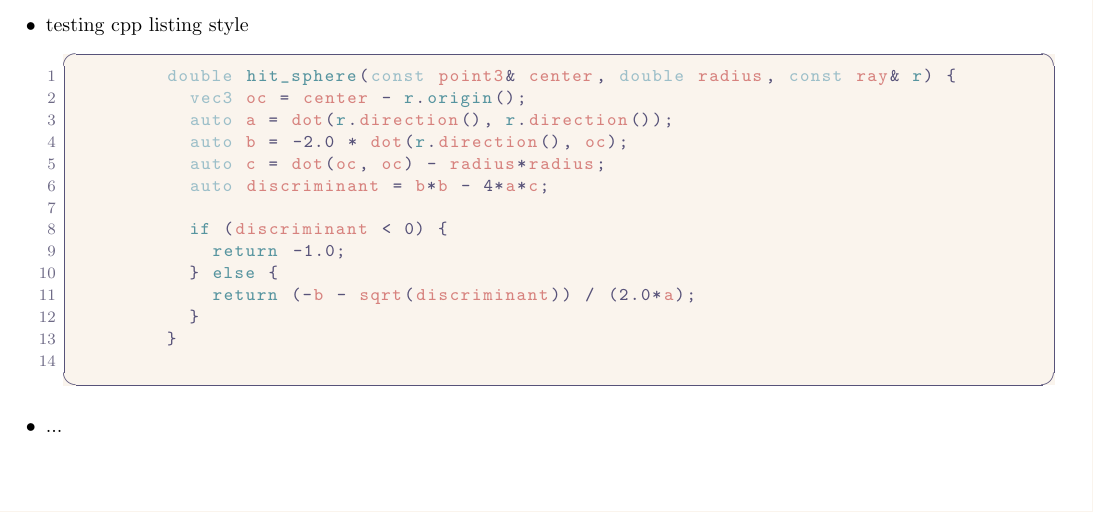
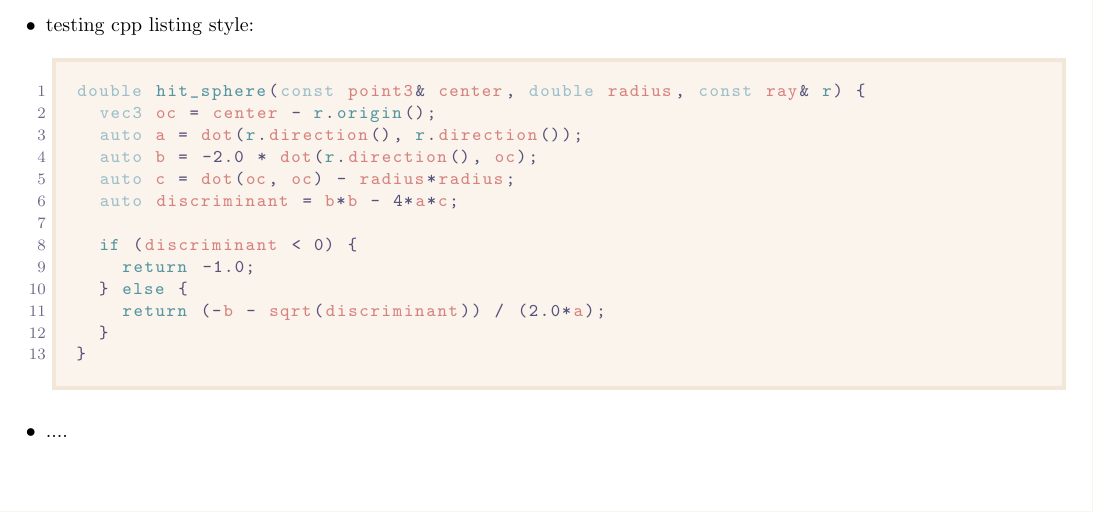
Before and after one commit to iturner72/ray_tracing_in_one_weekend, a LaTeX document (notes/latex/notes.tex, which reads notes/latex/chapters/week0.tex, notes/latex/listingsstyles.sty): part of page 9 of 9, cut so that both start at the same text. Compiled offline with pdfLaTeX.

Commit message:
notes: listing colors still bad, but better padding

```diff
--- a/notes/latex/chapters/week0.tex
+++ b/notes/latex/chapters/week0.tex
@@ -314,7 +314,7 @@
             \label{fig:sphere_normals_gradient}
         \end{figure}
         \clearpage
-    \item testing cpp listing style
+    \item testing cpp listing style:
 \begin{lstlisting}[style=rosepinestyle]
 double hit_sphere(const point3& center, double radius, const ray& r) {
   vec3 oc = center - r.origin();
@@ -330,5 +330,5 @@
   }
 }
 \end{lstlisting}
-    \item ...
+    \item ....
 \end{itemize}
--- a/notes/latex/listingsstyles.sty
+++ b/notes/latex/listingsstyles.sty
@@ -94,16 +94,17 @@
   captionpos=b,
   keepspaces=true,
   numbers=left,
-  numbersep=10pt,
+  numbersep=15pt,
   xleftmargin=15pt,
   showspaces=false,
   showstringspaces=false,
   showtabs=false,
-  tabsize=2,
+  tabsize=4,
   frame=single,
-  framerule=0.5pt,
-  framesep=5pt,
-  frameround=tttt,
+  framerule=2pt, % Set the frame rule thickness
+  rulecolor=\color{rose-pine-border}, % Set the frame color
+  framesep=10pt,
+  frameround=ffff, % Remove rounded corners
   aboveskip=10pt,
   belowskip=10pt,
   abovecaptionskip=5pt,
--- a/notes/latex/notes.tex
+++ b/notes/latex/notes.tex
@@ -30,8 +30,9 @@
 \definecolor{rose-pine-foam}{HTML}{56949f}
 \definecolor{rose-pine-rose}{HTML}{d7827e}
 \definecolor{rose-pine-subtle}{HTML}{6e6a86}
-\definecolor{rose-pine-faded}{HTML}{cecaed}
+\definecolor{rose-pine-faded}{HTML}{000000}
 \definecolor{rose-pine-cursor}{HTML}{286983}
+\definecolor{rose-pine-border}{HTML}{f2e7d9}
 
 \bibliographystyle{ieeetr} % for bibliography in the IEEE format
 
```
Also changed, not shown: notes/latex/notes.pdf, notes/latex/listingsstyles.sty (4 more changed lines). Lines whose indentation alone changed are shown as unchanged.
